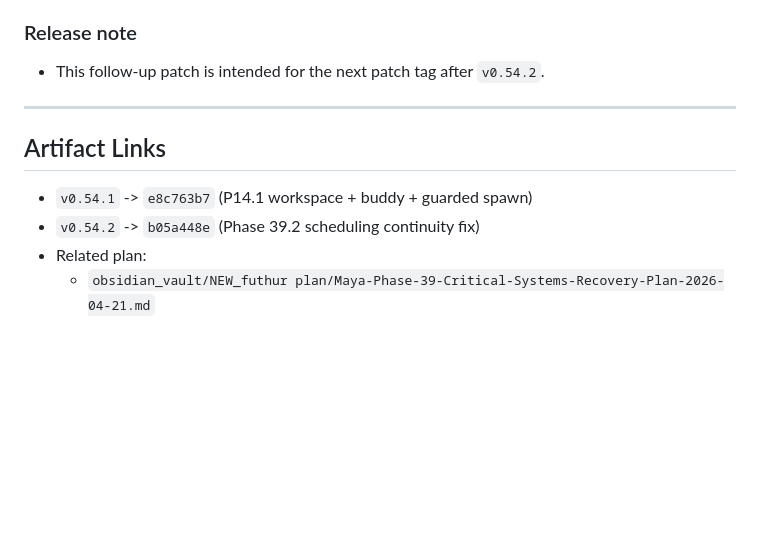
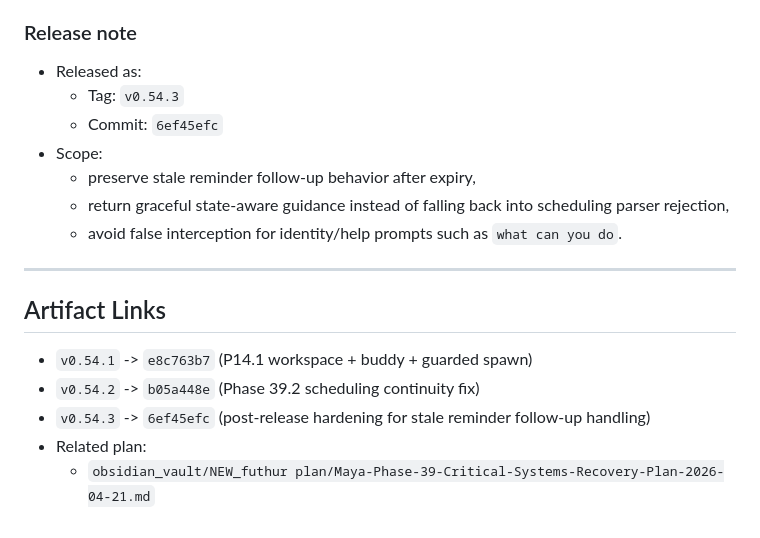
Before and after one commit to Harsha2sai/Maya-One, a Markdown page: obsidian_vault/Daily/2026-04-22.md, the part around the change. GitHub-like rendering; blank space fills up the shorter version.

Commit message:
docs(daily): record v0.54.3 follow-up release

```diff
--- a/obsidian_vault/Daily/2026-04-22.md
+++ b/obsidian_vault/Daily/2026-04-22.md
@@ -104,7 +104,13 @@
   - stale follow-up now returns graceful state-aware guidance instead of `I need a clearer scheduling instruction.`
 
 ### Release note
-- This follow-up patch is intended for the next patch tag after `v0.54.2`.
+- Released as:
+  - Tag: `v0.54.3`
+  - Commit: `6ef45efc`
+- Scope:
+  - preserve stale reminder follow-up behavior after expiry,
+  - return graceful state-aware guidance instead of falling back into scheduling parser rejection,
+  - avoid false interception for identity/help prompts such as `what can you do`.
 
 ---
 
@@ -112,5 +118,6 @@
 
 - `v0.54.1` -> `e8c763b7` (P14.1 workspace + buddy + guarded spawn)
 - `v0.54.2` -> `b05a448e` (Phase 39.2 scheduling continuity fix)
+- `v0.54.3` -> `6ef45efc` (post-release hardening for stale reminder follow-up handling)
 - Related plan:
   - `obsidian_vault/NEW_futhur plan/Maya-Phase-39-Critical-Systems-Recovery-Plan-2026-04-21.md`
```
